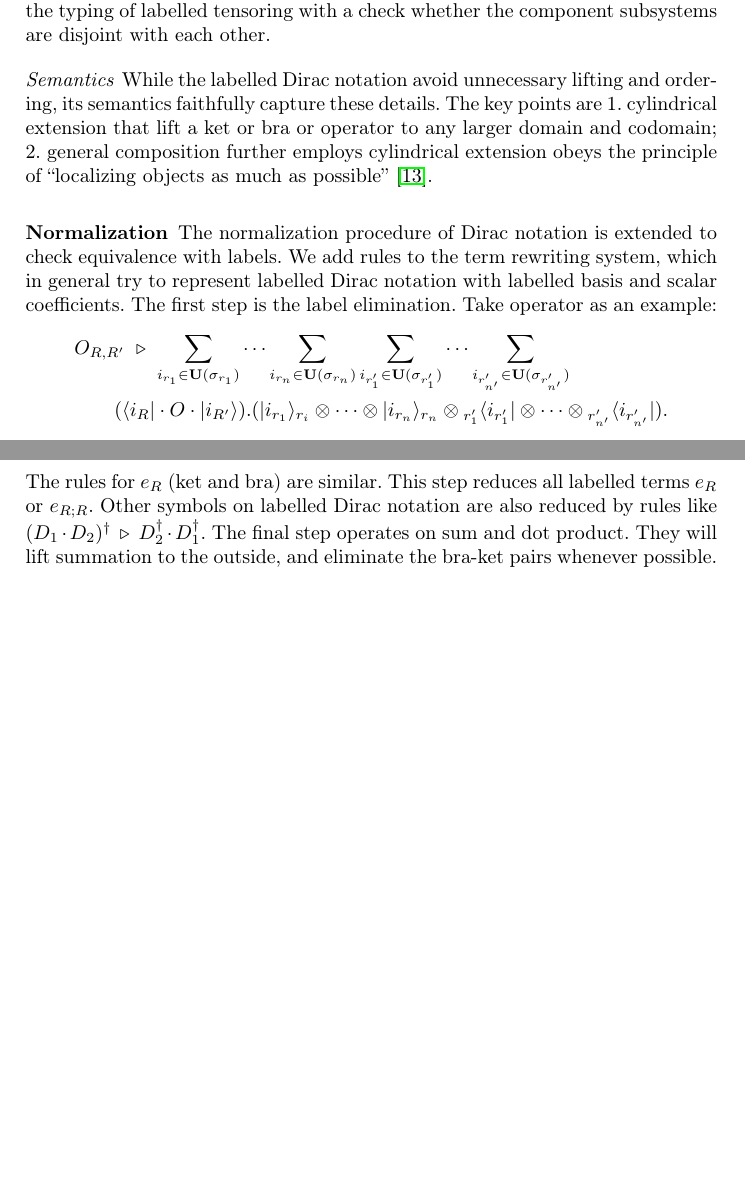
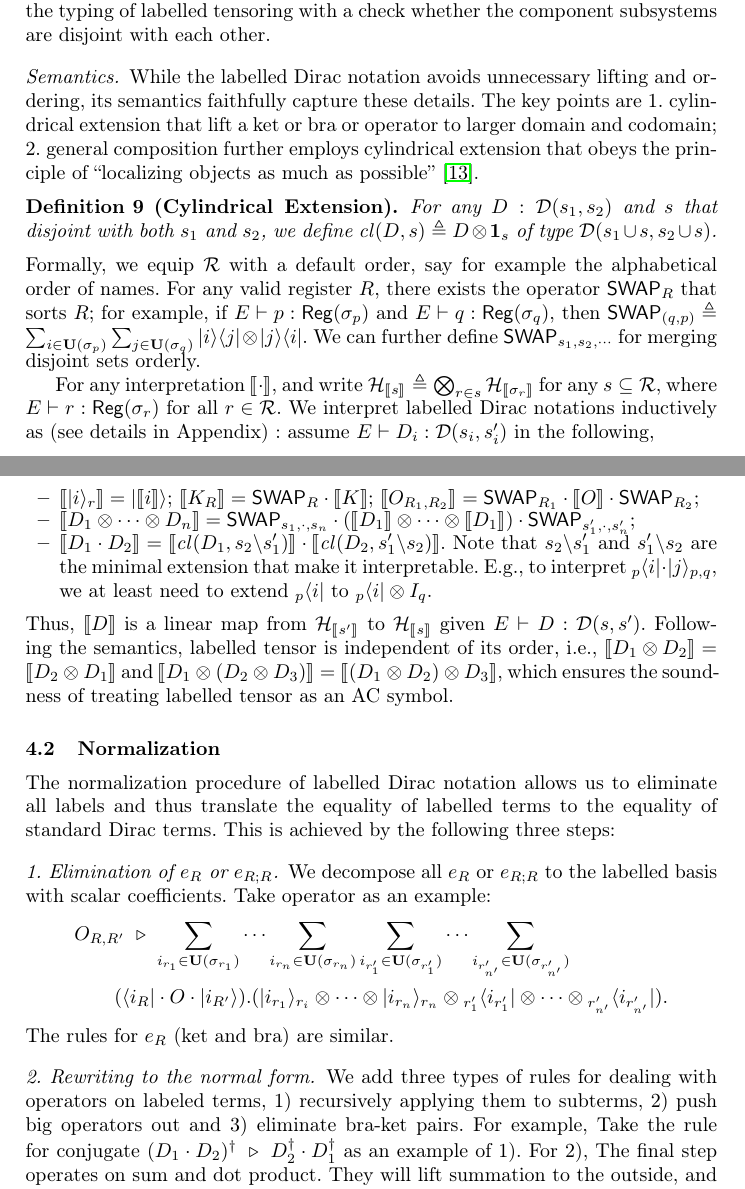
Before and after one commit to LucianoXu/Dirace-draft, a LaTeX paper (main.tex, which reads 03labelled.tex): two parts of pages 10 and 11 of 37 before the commit and two parts of pages 10 and 11 of 38 after it, joined at a grey line, cut so that both start at the same text, the shorter picture padded with empty space. Compiled offline with pdfLaTeX.

Commit message:
update labelled section (not finished yet)

```diff
--- a/03labelled.tex
+++ b/03labelled.tex
@@ -147,19 +149,41 @@ The third line gives the typing of labelled tensoring with a check whether the c
 %     {E \vdash D_1\cdot D_2 : \DType(s_1 \cup (s_2\backslash s_1'), s_2' \cup (s_1'\backslash s_2))}.
 % \]
 
-\paragraph*{Semantics} While the labelled Dirac notation avoid unnecessary lifting and ordering, its semantics faithfully capture these details. The key points are 1. cylindrical extension that lift a ket or bra or operator to any larger domain and codomain; 2. general composition further employs cylindrical extension obeys the principle of ``localizing objects as much as possible''~\cite{Zhou2023}.
+\paragraph*{Semantics.} While the labelled Dirac notation avoids unnecessary lifting and ordering, its semantics faithfully capture these details. The key points are 1. cylindrical extension that lift a ket or bra or operator to larger domain and codomain; 2. general composition further employs cylindrical extension that obeys the principle of ``localizing objects as much as possible''~\cite{Zhou2023}.
 
+\begin{definition}[Cylindrical Extension]
+  For any $D : \cD(s_1,s_2)$ and $s$ that disjoint with both $s_1$ and $s_2$, we define $\cl(D,s) \triangleq D\otimes \mathbf{1}_{s}$ of type $\cD(s_1\cup s, s_2\cup s)$.
+\end{definition}
+Formally, we equip $\cR$ with a default order, say for example the alphabetical order of names. For any valid register $R$, there exists the operator $\swap_R$ that sorts $R$; for example, if $E\vdash p : \reg(\sigma_p)$ and $E\vdash q : \reg(\sigma_q)$, then $\swap_{(q,p)} \triangleq \sum_{i\in \bU(\sigma_p)}\sum_{j\in \bU(\sigma_q)}|i\>\<j|\otimes |j\>\<i|$. We can further define $\swap_{s_1,s_2,\cdots}$ for merging disjoint sets orderly.
 
-\subsubsection{Normalization}
-The normalization procedure of Dirac notation is extended to check equivalence with labels.
-We add rules to the term rewriting system, which in general try to represent labelled Dirac notation with labelled basis and scalar coefficients. The first step is the label elimination. Take operator as an example:
+For any interpretation $\sem{\cdot}$, and write $\cH_{\sem{s}} \triangleq \bigotimes_{r\in s}\cH_{\sem{\sigma_r}}$ for any $s\subseteq \cR$, where $E\vdash r : \reg(\sigma_r)$ for all $r\in\cR$. We interpret labelled Dirac notations inductively as (see details in Appendix) : assume $E\vdash D_i : \cD(s_i,s'_i)$ in the following,
+\begin{itemize}
+  \item $\sem{|i\>_r} = |\sem{i}\>$; $\sem{K_R} = \swap_R \cdot \sem{K}$; $\sem{O_{R_1,R_2}} = \swap_{R_1}\cdot \sem{O}\cdot \swap_{R_2}$;
+  \item $\sem{D_1\otimes \cdots \otimes D_n} = \swap_{s_1,\cdot,s_n}\cdot (\sem{D_1}\otimes \cdots \otimes \sem{D_1})\cdot \swap_{s'_1,\cdot,s'_n}$;
+  \item $\sem{D_1\cdot D_2} = \sem{\cl(D_1, s_2\backslash s'_1)}\cdot \sem{\cl(D_2, s'_1\backslash s_2)}$. Note that $s_2\backslash s'_1$ and $s'_1\backslash s_2$ are the minimal extension that make it interpretable. E.g., to interpret ${}_p\<i|\cdot |j\>_{p,q}$, we at least need to extend ${}_p\<i|$ to ${}_p\<i|\otimes I_{q}$.
+\end{itemize}
+Thus, $\sem{D}$ is a linear map from $\cH_{\sem{s'}}$ to $\cH_{\sem{s}}$ given $E\vdash D : \cD(s,s')$. Following the semantics, labelled tensor is independent of its order, i.e., $\sem{D_1\otimes D_2} = \sem{D_2\otimes D_1}$ and $\sem{D_1\otimes (D_2\otimes D_3)} = \sem{(D_1\otimes D_2)\otimes D_3}$, which ensures the soundness of treating labelled tensor as an AC symbol.
+
+\subsection{Normalization}
+The normalization procedure of labelled Dirac notation allows us to eliminate all labels and thus translate the equality of labelled terms to the equality of standard Dirac terms. This is achieved by the following three steps:
+
+\paragraph*{1. Elimination of $e_R$ or $e_{R;R}$.}
+We decompose all $e_R$ or $e_{R;R}$ to the labelled basis with scalar coefficients.
+%We add rules to the term rewriting system, which in general try to represent labelled Dirac notation with labelled basis and scalar coefficients. The first step is the label elimination.
+Take operator as an example:
 \begin{align*}
     & O_{R,R'} \ \reduce\ \sum_{i_{r_1}\in\bU(\sigma_{r_1})}\cdots \sum_{i_{r_n}\in\bU(\sigma_{r_n})}
     \sum_{i_{r'_1}\in\bU(\sigma_{r'_1})}\cdots \sum_{i_{r'_{n'}}\in\bU(\sigma_{r'_{n'}})} \\
     & \qquad (\<i_R|\cdot O\cdot |i_{R'}\>).(|i_{r_1}\>_{r_i}\otimes\cdots\otimes|i_{r_n}\>_{r_n} \otimes {}_{r'_1}\<i_{r'_1}|\otimes\cdots\otimes{}_{r'_{n'}}\<i_{r'_{n'}}|).
 \end{align*}
-The rules for $e_R$ (ket and bra) are similar. This step reduces all labelled terms $e_R$ or $e_{R;R}$.
-Other symbols on labelled Dirac notation are also reduced by rules like $(D_1 \cdot D_2)^\dagger \ \reduce\ D_2^\dagger \cdot D_1^\dagger$.
+The rules for $e_R$ (ket and bra) are similar.
+%This step reduces all labelled terms $e_R$ or $e_{R;R}$.
+
+\paragraph*{2. Rewriting to the normal form.}
+We add three types of rules for dealing with operators on labeled terms, 1) recursively applying them to subterms, 2) push big operators out and 3) eliminate bra-ket pairs. For example,
+%Other symbols on labelled Dirac notation are also
+Take the rule for conjugate $(D_1 \cdot D_2)^\dagger \ \reduce\ D_2^\dagger \cdot D_1^\dagger$ as an example of 1).
+For 2),
 The final step operates on sum and dot product. They will lift summation to the outside, and eliminate the bra-ket pairs whenever possible.
 \begin{align*}
     & \textrm{(R-SUM-PUSHD0)}
```
Also changed, not shown: 03labelled.tex (4 more changed lines).
